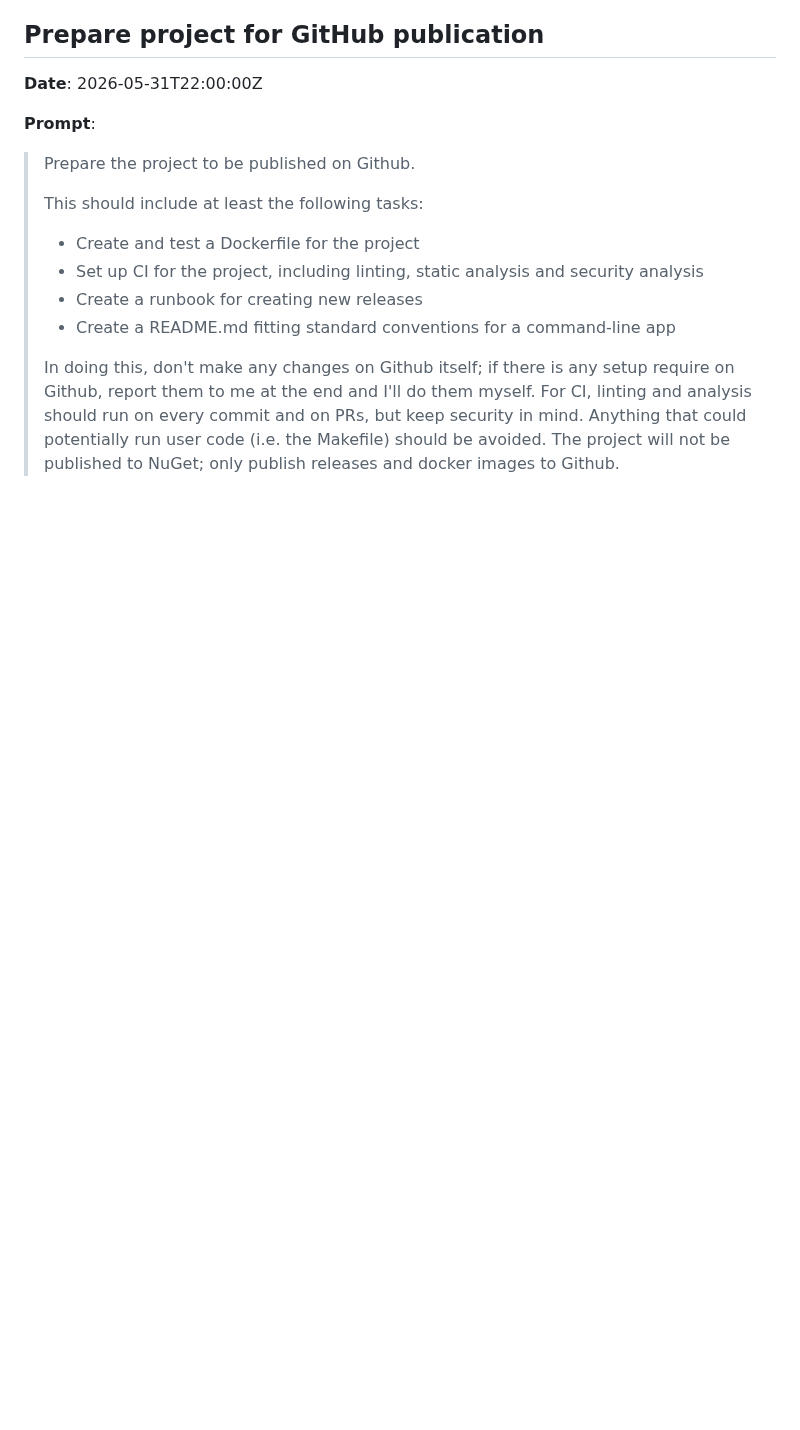
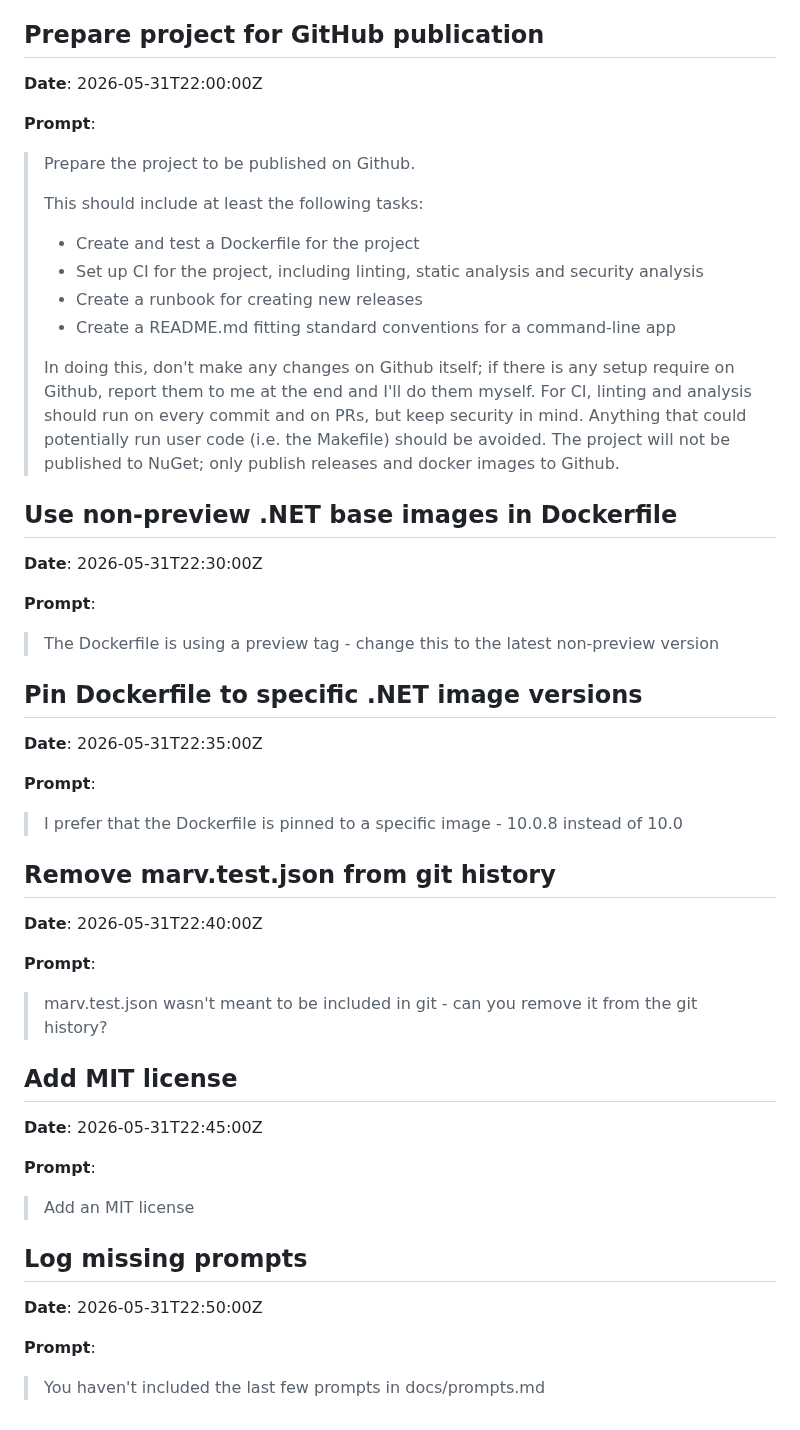
Before and after one commit to predakanga/marv, a Markdown page: docs/prompts.md, the part around the change. Rendered like a GitHub page; blank space fills up the shorter version.

Commit message:
Log missing prompts to docs/prompts.md
Co-Authored-By: Claude Opus 4.6 <noreply@anthropic.com>

```diff
--- a/docs/prompts.md
+++ b/docs/prompts.md
@@ -548,3 +548,43 @@
 > In doing this, don't make any changes on Github itself; if there is any setup require on Github, report them to me at the end and I'll do them myself.
 > For CI, linting and analysis should run on every commit and on PRs, but keep security in mind. Anything that could potentially run user code (i.e. the Makefile) should be avoided.
 > The project will not be published to NuGet; only publish releases and docker images to Github.
+
+## Use non-preview .NET base images in Dockerfile
+
+**Date**: 2026-05-31T22:30:00Z
+
+**Prompt**:
+
+> The Dockerfile is using a preview tag - change this to the latest non-preview version
+
+## Pin Dockerfile to specific .NET image versions
+
+**Date**: 2026-05-31T22:35:00Z
+
+**Prompt**:
+
+> I prefer that the Dockerfile is pinned to a specific image - 10.0.8 instead of 10.0
+
+## Remove marv.test.json from git history
+
+**Date**: 2026-05-31T22:40:00Z
+
+**Prompt**:
+
+> marv.test.json wasn't meant to be included in git - can you remove it from the git history?
+
+## Add MIT license
+
+**Date**: 2026-05-31T22:45:00Z
+
+**Prompt**:
+
+> Add an MIT license
+
+## Log missing prompts
+
+**Date**: 2026-05-31T22:50:00Z
+
+**Prompt**:
+
+> You haven't included the last few prompts in docs/prompts.md
```
